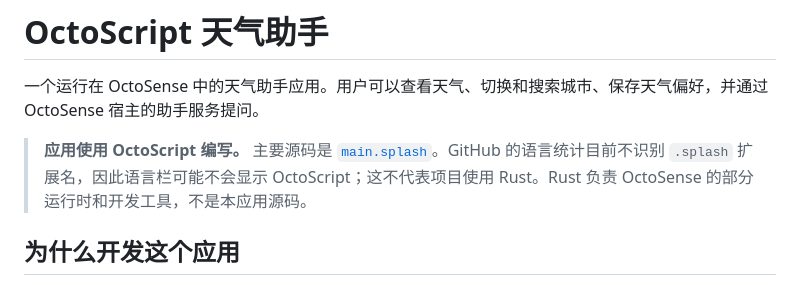
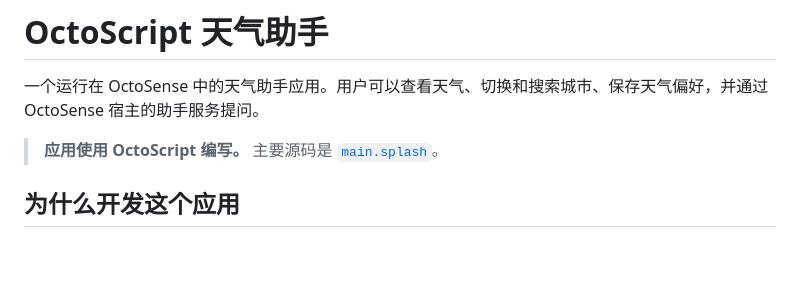
Before and after one commit to buqizixv/shaotangjiabing, a Markdown page: README.md, the part around the change. Rendered like a GitHub page; blank space fills up the shorter version.

```diff
--- a/README.md
+++ b/README.md
@@ -2,7 +2,7 @@
 
 一个运行在 OctoSense 中的天气助手应用。用户可以查看天气、切换和搜索城市、保存天气偏好，并通过 OctoSense 宿主的助手服务提问。
 
-> **应用使用 OctoScript 编写。** 主要源码是 [`main.splash`](octoscript-weather-assistant/bundle/main.splash)。GitHub 的语言统计目前不识别 `.splash` 扩展名，因此语言栏可能不会显示 OctoScript；这不代表项目使用 Rust。Rust 负责 OctoSense 的部分运行时和开发工具，不是本应用源码。
+> **应用使用 OctoScript 编写。** 主要源码是 [`main.splash`](octoscript-weather-assistant/bundle/main.splash)。
 
 ## 为什么开发这个应用
 
```
